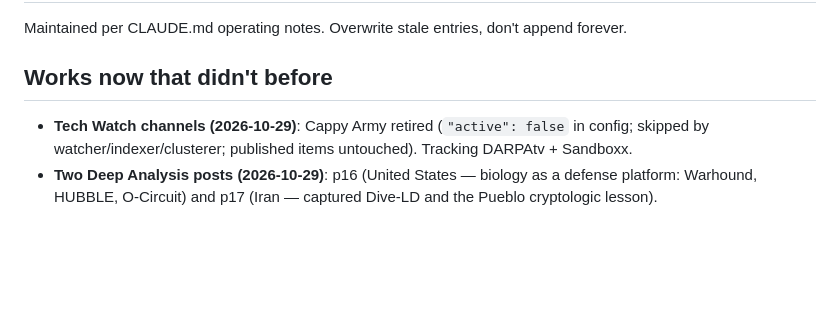
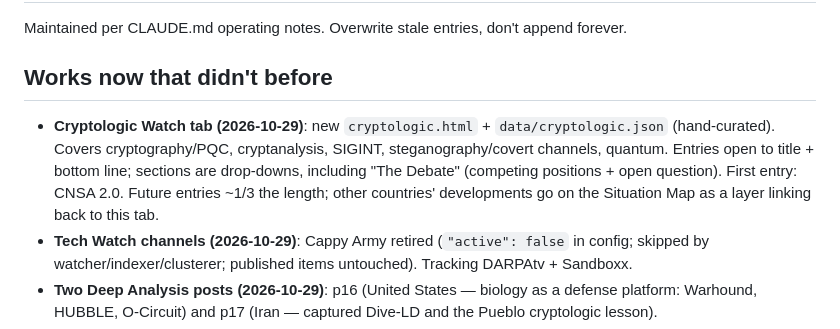
Before and after one commit to RiznoJ/evintir, a Markdown page: docs/PROJECT_STATE.md, the part around the change. Rendered like a GitHub page; blank space fills up the shorter version.

```diff
--- a/docs/PROJECT_STATE.md
+++ b/docs/PROJECT_STATE.md
@@ -3,6 +3,13 @@
 Maintained per CLAUDE.md operating notes. Overwrite stale entries, don't append forever.
 
 ## Works now that didn't before
+- **Cryptologic Watch tab (2026-10-29)**: new `cryptologic.html` +
+  `data/cryptologic.json` (hand-curated). Covers cryptography/PQC,
+  cryptanalysis, SIGINT, steganography/covert channels, quantum. Entries
+  open to title + bottom line; sections are drop-downs, including "The
+  Debate" (competing positions + open question). First entry: CNSA 2.0.
+  Future entries ~1/3 the length; other countries' developments go on the
+  Situation Map as a layer linking back to this tab.
 - **Tech Watch channels (2026-10-29)**: Cappy Army retired (`"active": false`
   in config; skipped by watcher/indexer/clusterer; published items untouched).
   Tracking DARPAtv + Sandboxx.
```
Also changed, not shown: learning-log.md (+3 -0 lines).
